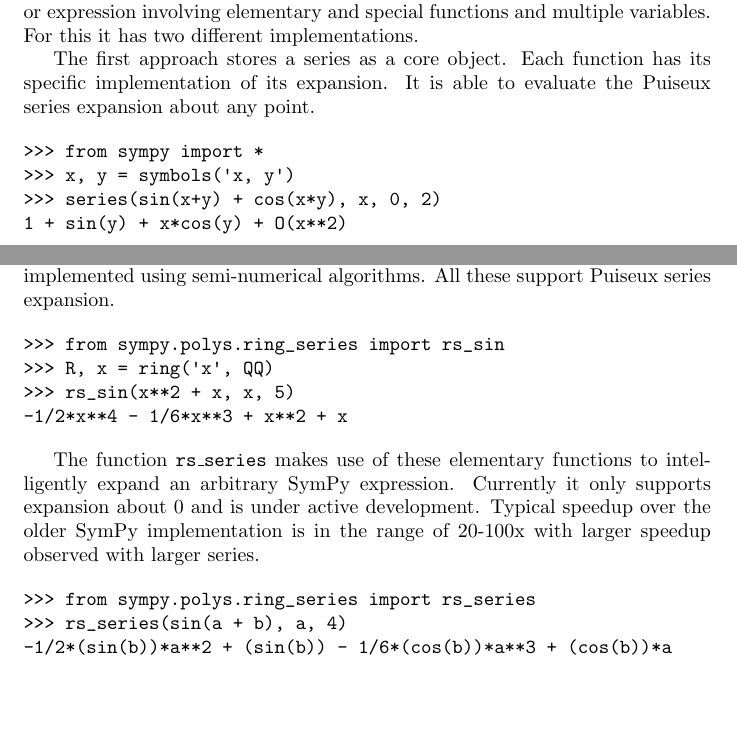
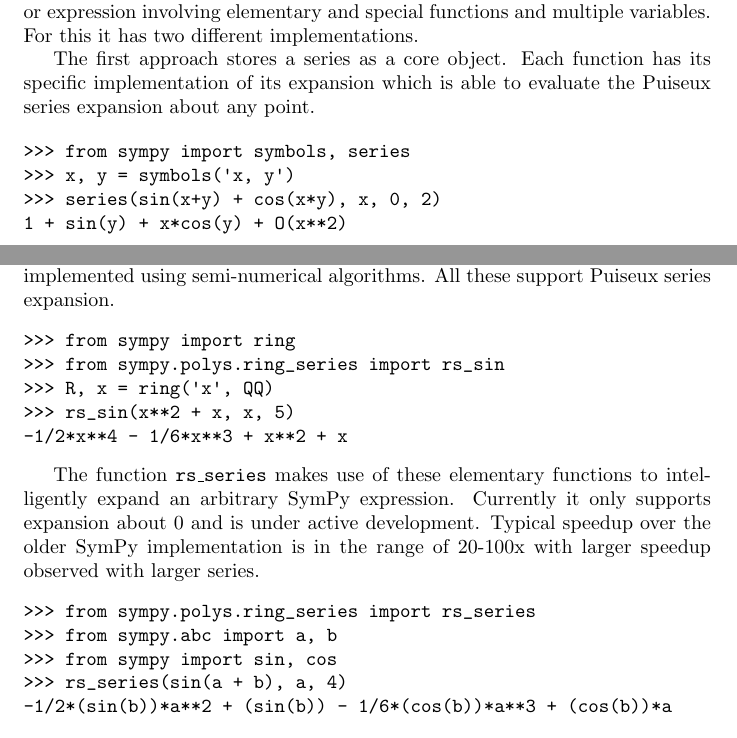
Before and after one commit to scolobb/sympy-paper, a LaTeX document (paper.tex, which reads series.tex): two parts of pages 13 and 14 of 19, joined at a grey line, cut so that both start at the same text, the shorter picture padded with empty space. Compiled offline with pdfLaTeX.

Commit message:
Fix examples and minor changes

```diff
--- a/series.tex
+++ b/series.tex
@@ -6,11 +6,11 @@
 variables. For this it has two different implementations.
 
 The first approach stores a series as a core object. Each function has its
-specific implementation of its expansion. It is able to evaluate the Puiseux
+specific implementation of its expansion which is able to evaluate the Puiseux
 series expansion about any point.
 
 \begin{verbatim}
->>> from sympy import *
+>>> from sympy import symbols, series
 >>> x, y = symbols('x, y')
 >>> series(sin(x+y) + cos(x*y), x, 0, 2)
 1 + sin(y) + x*cos(y) + O(x**2)
@@ -29,6 +29,7 @@
 expansion.
 
 \begin{verbatim}
+>>> from sympy import ring
 >>> from sympy.polys.ring_series import rs_sin
 >>> R, x = ring('x', QQ)
 >>> rs_sin(x**2 + x, x, 5)
@@ -43,6 +44,8 @@
 
 \begin{verbatim}
 >>> from sympy.polys.ring_series import rs_series
+>>> from sympy.abc import a, b
+>>> from sympy import sin, cos
 >>> rs_series(sin(a + b), a, 4)
 -1/2*(sin(b))*a**2 + (sin(b)) - 1/6*(cos(b))*a**3 + (cos(b))*a
 \end{verbatim}
```
